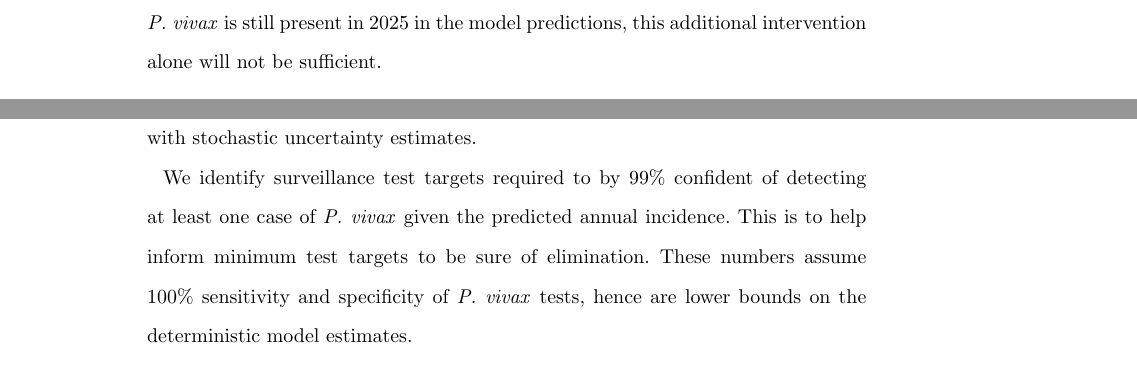
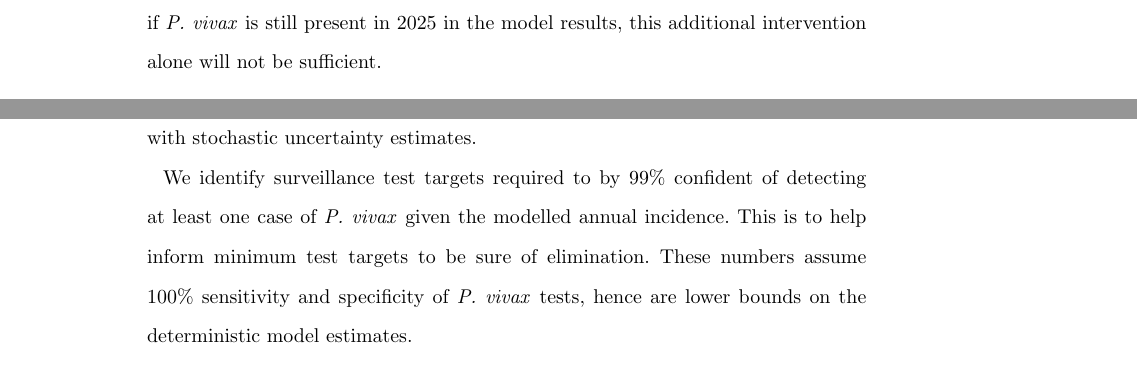
Before and after one commit to rihickson/vivax-primaquine-Cambodia, a LaTeX document (paper/bmc_article.tex): two parts of pages 4 and 7 of 14, joined at a grey line, cut so that both start at the same text. Compiled offline with pdfLaTeX.

Commit message:
changing language from prediction to other

```diff
--- a/paper/bmc_article.tex
+++ b/paper/bmc_article.tex
@@ -395,7 +395,7 @@ The dynamic transmission model of \pv~is based on that by Scott~\etal~\cite{scot
 \subsection*{Programmatic response considered}
 For the sake of $<$fancy word meaning simplicity of model design$>$, the only explicit programmatic response considered is the primaquine intervention. The effect of all other interventions are considered to be captured by the model calibration (see \S~\ref{sec:calibration}).
 
-The PQ programmatic response is considered to have four key parameters: start date (October 2020), coverage ($c$), G6PD RDT sensitivity ($G$)\todo{though this is actually more like the proportion of the population who are G6PD>0.7 atm, and hence eligible for PQ}, and the effectiveness of PQ in terms of hypnozoite removal ($E$: a combination of efficacy and adherence). The PQ scenario has, from the start date, $(1-c)(1-G)(1-E)$ times the proportion of the population successfully completing treatments not clearing hypnozoites. The baseline scenario has no PQ, and a default value of $0.75$ of the population not clearing hypnozoites on successful treatment completion. To determine if elimination of \pv~is possible by the target date, we consider the case where there is 1.0 coverage, no G6PD deficiency (1.0 of the population are eligible for PQ), and 1.0 effectiveness of PQ, meaning after treatment there are no M15+ with hypnozoites. This is beyond a ``best case scenario'', as these numbers are not achievable. Hence, if \pv~is still present in 2025 in the model predictions, this additional intervention alone will not be sufficient.
+The PQ programmatic response is considered to have four key parameters: start date (October 2020), coverage ($c$), G6PD RDT sensitivity ($G$)\todo{though this is actually more like the proportion of the population who are G6PD>0.7 atm, and hence eligible for PQ}, and the effectiveness of PQ in terms of hypnozoite removal ($E$: a combination of efficacy and adherence). The PQ scenario has, from the start date, $(1-c)(1-G)(1-E)$ times the proportion of the population successfully completing treatments not clearing hypnozoites. The baseline scenario has no PQ, and a default value of $0.75$ of the population not clearing hypnozoites on successful treatment completion. To determine if elimination of \pv~is possible by the target date, we consider the case where there is 1.0 coverage, no G6PD deficiency (1.0 of the population are eligible for PQ), and 1.0 effectiveness of PQ, meaning after treatment there are no M15+ with hypnozoites. This is beyond a ``best case scenario'', as these numbers are not achievable. Hence, if \pv~is still present in 2025 in the model results, this additional intervention alone will not be sufficient.
 
 \subsection*{Model calibration} \label{sec:calibration} % and validation
 
@@ -451,7 +451,7 @@ We showed the earliest date this PQ intervention would eliminate \pv~by, given t
 
 
 % Results -> Conclusion (we found...; we filled gap...) + limitation
-We identify surveillance test targets required to by 99\% confident of detecting at least one case of \pv~given the predicted annual incidence. This is to help inform minimum test targets to be sure of elimination. These numbers assume 100\% sensitivity and specificity of \pv~tests, hence are lower bounds on the deterministic model estimates.
+We identify surveillance test targets required to by 99\% confident of detecting at least one case of \pv~given the modelled annual incidence. This is to help inform minimum test targets to be sure of elimination. These numbers assume 100\% sensitivity and specificity of \pv~tests, hence are lower bounds on the deterministic model estimates.
 
 % Contributions beyond (our strength; what it is useful for; the difference made)
 We now have a \pv~transmission model calibrated for six Provinces in Cambodia, for two background incidences to account for changes in surveillance and interventions between 2011 and 2018. This model is in Optima/Atomica\todo{Rowan: I am very confused as to whether I should be referring to this as Optimal or Atomica. Please clarify.}, so it is straightforward to explore other intervention scenarios, including optimal resource allocation~\cite{optima}.
```
Also changed, not shown: paper/bmc_article.tex (8 more changed lines).
